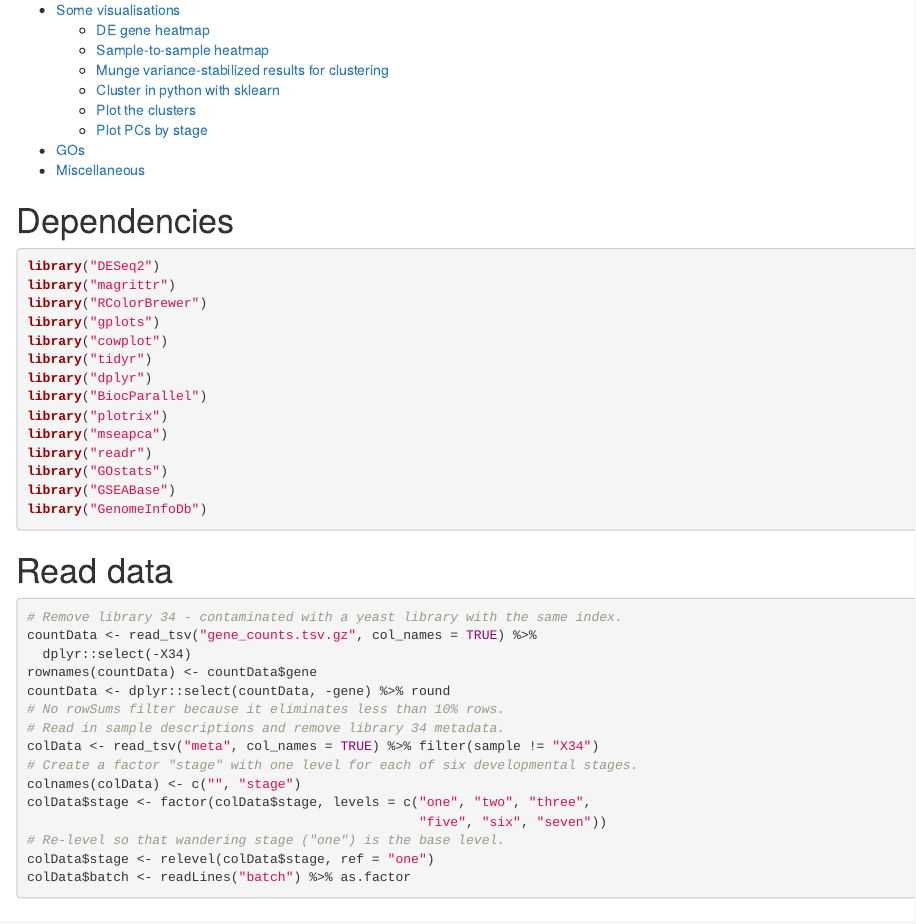
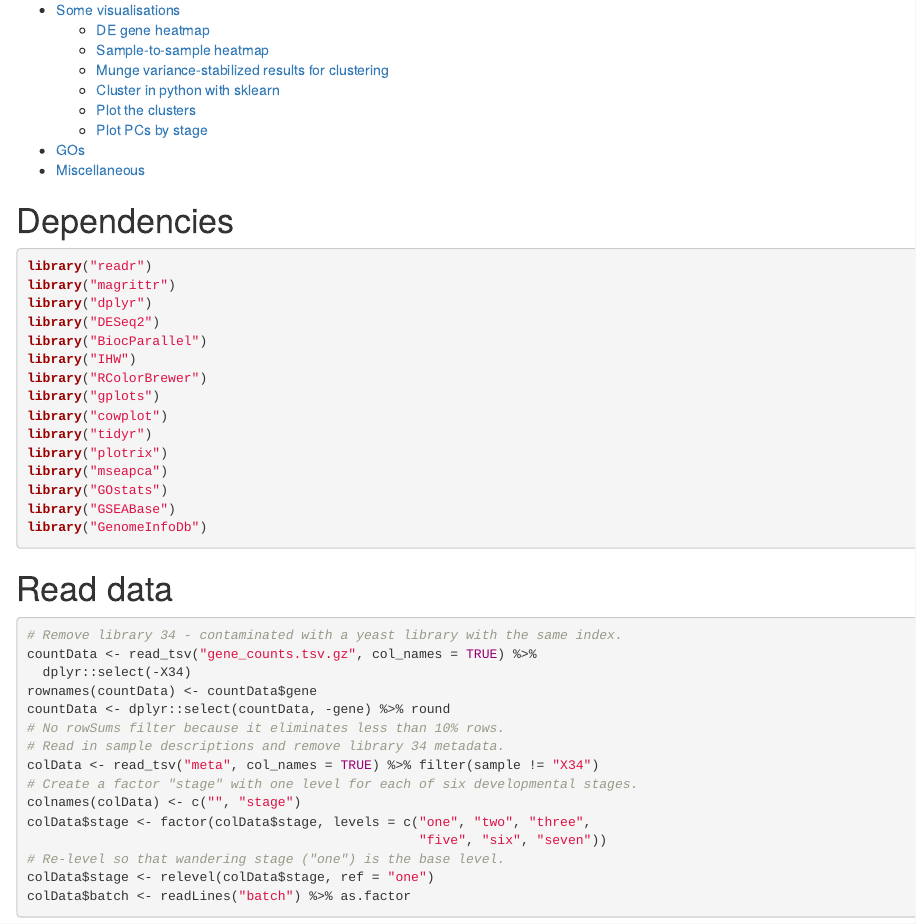
Before and after one commit to Perugolate/gal_dev, an R Markdown document (refactor.Rmd): the page in a window 1100 px wide, from 190 px down. Rendered offline with R 4.5, knitr and Pandoc, with nearby package versions.

Commit message:
library order

````diff
--- a/refactor.Rmd
+++ b/refactor.Rmd
@@ -19,17 +19,18 @@
 # Dependencies
 
 ```r
+library("readr")
+library("magrittr")
+library("dplyr")
 library("DESeq2")
-library("magrittr")
+library("BiocParallel")
+library("IHW")
 library("RColorBrewer")
 library("gplots")
 library("cowplot")
 library("tidyr")
-library("dplyr")
-library("BiocParallel")
 library("plotrix")
 library("mseapca")
-library("readr")
 library("GOstats")
 library("GSEABase")
 library("GenomeInfoDb")
````
Also changed, not shown: refactor.Rmd (2 more changed lines).
